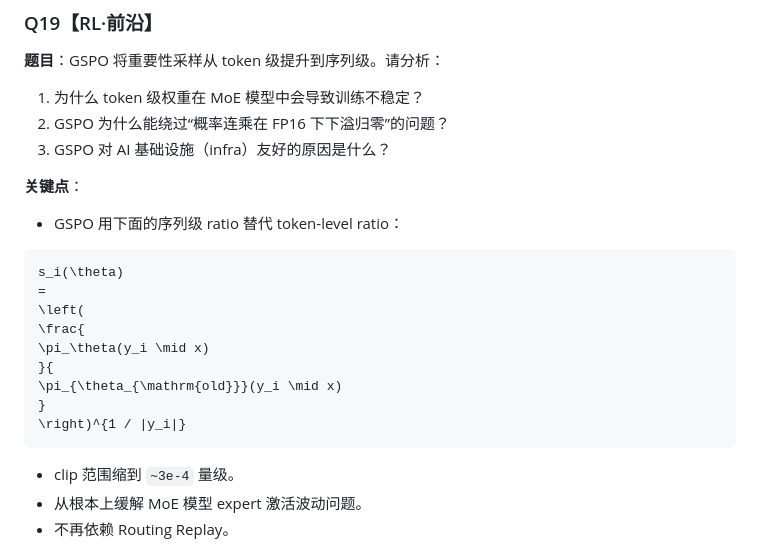
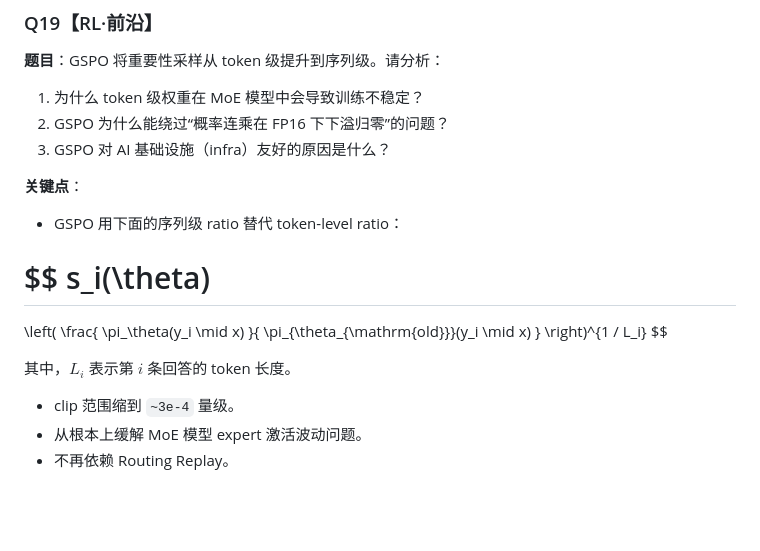
Before and after one commit to Clow5211/study-card-lab, a Markdown page: data/2026-07-01.md, the part around one of its changes. GitHub-like rendering; blank space fills up the shorter version.

````diff
--- a/data/2026-07-01.md
+++ b/data/2026-07-01.md
@@ -668,17 +668,20 @@ TITO 是多轮 RL 的核心数据不变式：**token ids 是真源，文本只
 
 * GSPO 用下面的序列级 ratio 替代 token-level ratio：
 
-```math
+$$
 s_i(\theta)
-=
+===========
+
 \left(
 \frac{
 \pi_\theta(y_i \mid x)
 }{
 \pi_{\theta_{\mathrm{old}}}(y_i \mid x)
 }
-\right)^{1 / |y_i|}
-```
+\right)^{1 / L_i}
+$$
+
+其中，$L_i$ 表示第 $i$ 条回答的 token 长度。
 
 * clip 范围缩到 `~3e-4` 量级。
 * 从根本上缓解 MoE 模型 expert 激活波动问题。
````
Also changed, not shown: other parts of data/2026-07-01.md (+66 -28 lines).
